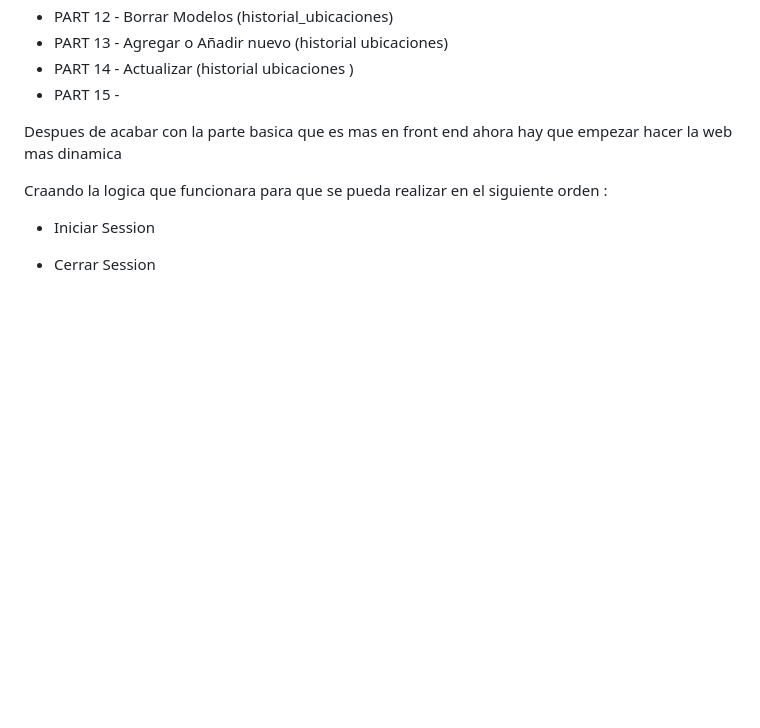
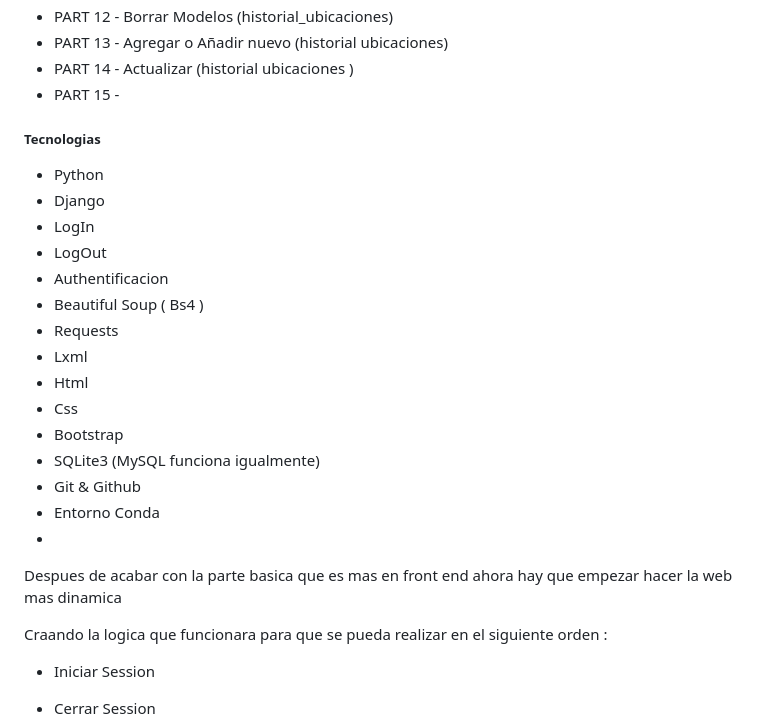
Before and after one commit to LinoELa/BussConecta, a Markdown page: README.md, the part around the change. Drawn GitHub-style; blank space fills up the shorter version.

Commit message:
Final con Tecnologías usadas en este  proyecto.
Aquí pongo las tecnologías usadas en este proyecto

```diff
--- a/README.md
+++ b/README.md
@@ -17,6 +17,22 @@
 - PART 14 - Actualizar (historial ubicaciones )
 - PART 15 -
 
+##### Tecnologias
+- Python
+- Django
+- LogIn
+- LogOut
+- Authentificacion
+- Beautiful Soup ( Bs4 )
+- Requests
+- Lxml
+- Html
+- Css
+- Bootstrap
+- SQLite3 (MySQL funciona igualmente)
+- Git & Github
+- Entorno Conda
+-
 
 Despues de acabar con la parte basica que es mas en front end ahora hay que empezar hacer la web mas dinamica
 
```
